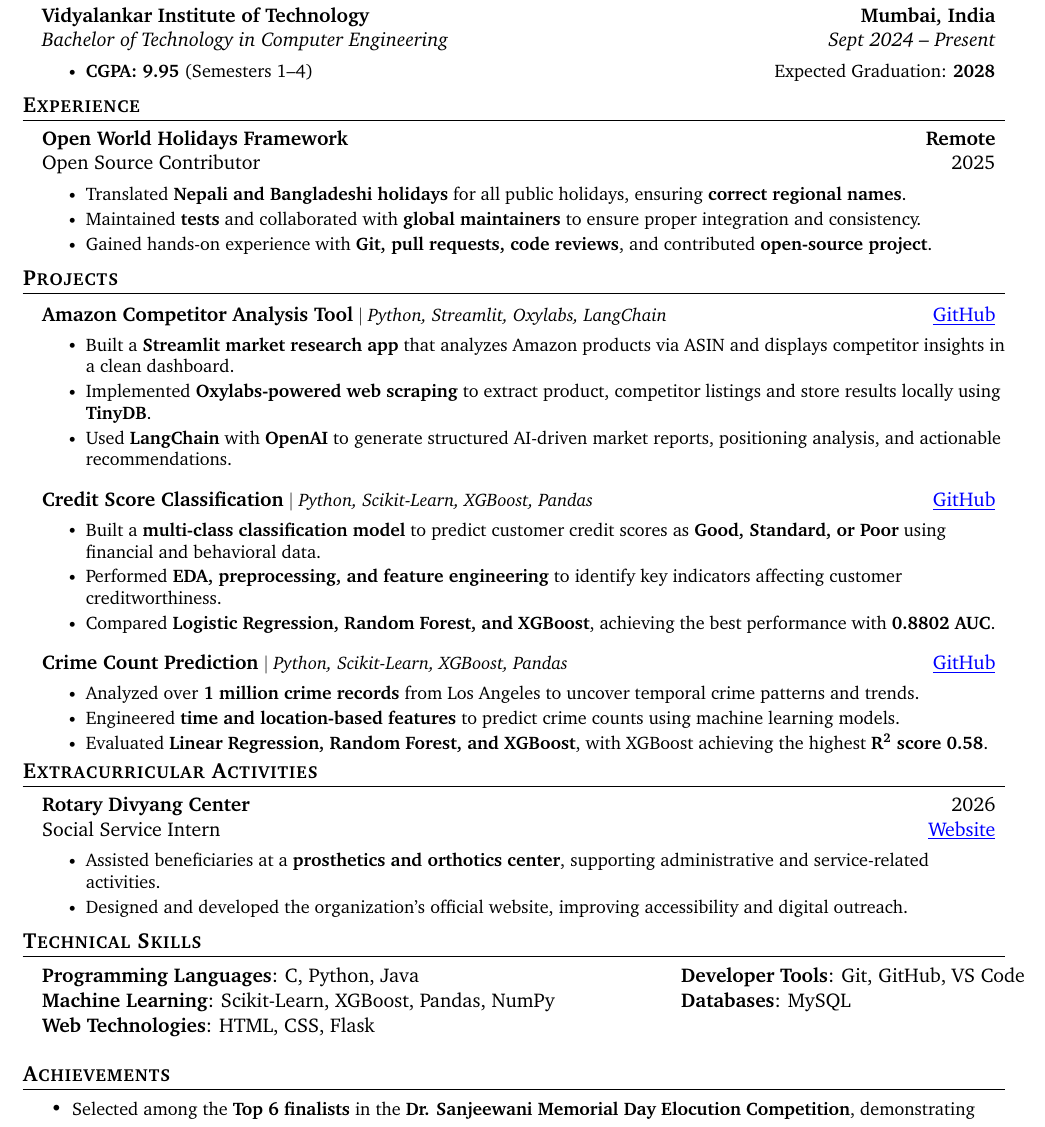
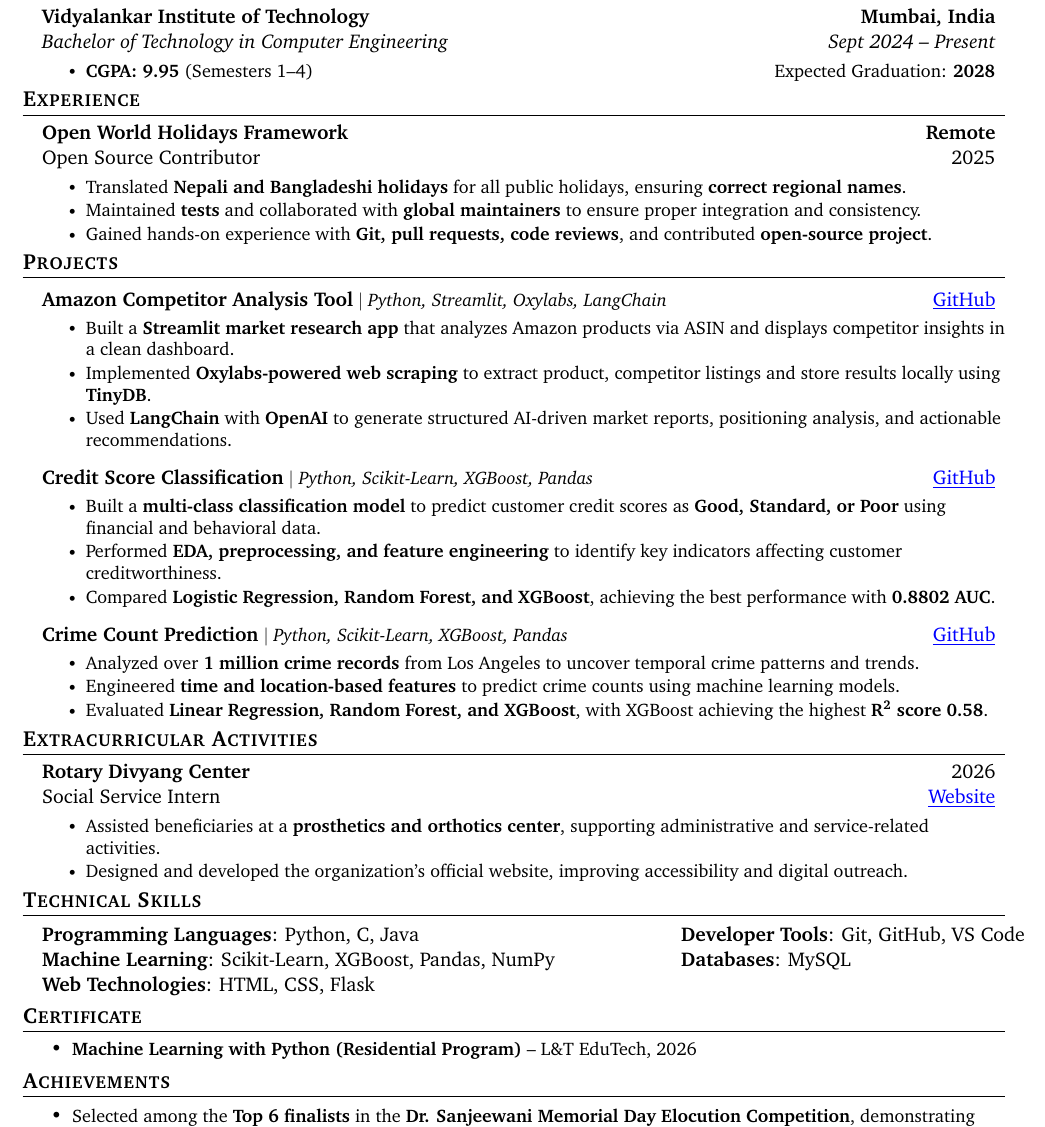
Before and after one commit to NehaaGaikwad/resume, a LaTeX CV (resume.tex): part of the page, cut so that both start at the same text. Compiled offline with pdfLaTeX.

Commit message:
added certificate

```diff
--- a/resume.tex
+++ b/resume.tex
@@ -179,7 +179,7 @@
 \resumeItem{Evaluated \textbf{Linear Regression, Random Forest, and XGBoost}, with XGBoost achieving the highest \textbf{R\textsuperscript{2} score 0.58}.}
 \resumeItemListEnd
 
-\vspace{-10pt} % small gap after project
+\vspace{-9pt} % small gap after project
 
 \resumeSubHeadingListEnd
 
@@ -208,7 +208,7 @@
 \begin{itemize}[leftmargin=0.15in, label={}]
 \item{
 \begin{tabular*}{\textwidth}{l@{\extracolsep{\fill}}l}
-\textbf{Programming Languages}: C, Python, Java &
+\textbf{Programming Languages}: Python, C, Java &
 \textbf{Developer Tools}: Git, GitHub, VS Code \\
 
 \textbf{Machine Learning}: Scikit-Learn, XGBoost, Pandas, NumPy &
@@ -219,7 +219,15 @@
 \end{tabular*}
 }
 \end{itemize}
+\vspace{-18pt}
+%-----------CERTIFICATIONS-----------
+\section{\bfseries Certificate}
 
+\resumeItemListStart
+    \resumeItem{\textbf{Machine Learning with Python (Residential Program)} -- L\&T EduTech, 2026}
+\resumeItemListEnd
+
+\vspace{-10pt}
 %-----------ACHIEVEMENTS-----------
 \section{\bfseries Achievements}
 \vspace{1pt}
```
Also changed, not shown: resume.pdf.
